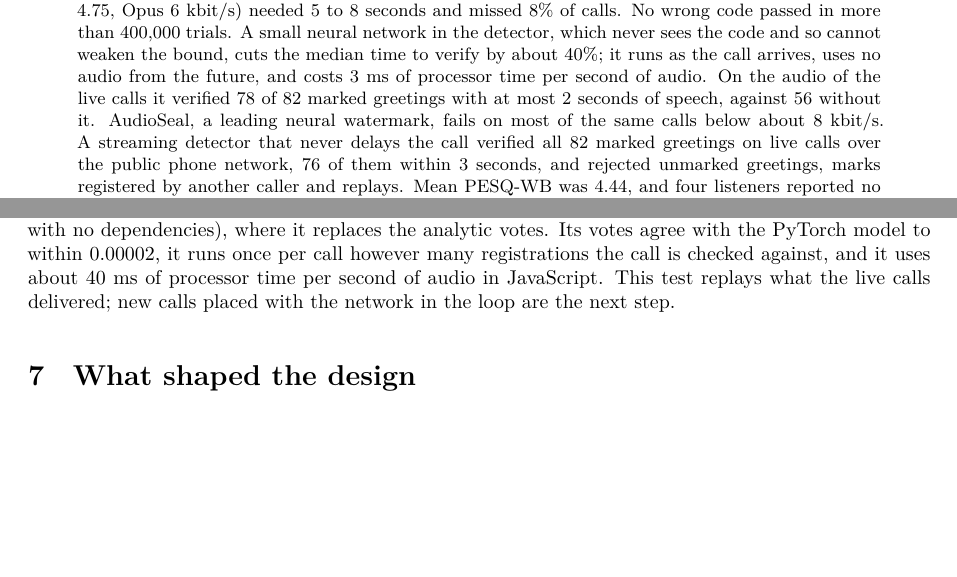
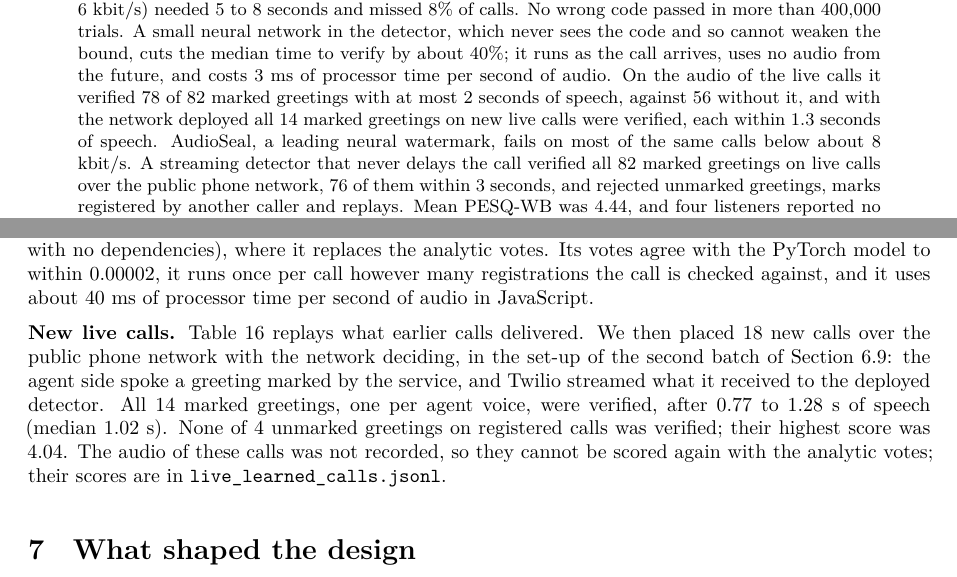
Before and after one commit to SqaaSSL/palabra-mark, a LaTeX paper (paper/palabra-mark.tex): two parts of pages 1 and 16 of 19, joined at a grey line, cut so that both start at the same text, the shorter picture padded with empty space. Compiled offline with XeLaTeX.

Commit message:
Paper: 18 new live calls with the learned detector deployed
All 14 marked greetings verified (median 1.02 s of speech), none of 4
unmarked. Scores in research/results/live_learned_calls.jsonl.

Co-Authored-By: Claude Fable 5.2 <noreply@anthropic.com>

```diff
--- a/paper/palabra-mark.tex
+++ b/paper/palabra-mark.tex
@@ -37,13 +37,14 @@ the median time to verify by about 40\%; it runs as the call arrives,
 uses no audio from the future, and costs 3 ms of processor time per
 second of audio. On the audio of the live calls it verified 78 of 82
 marked greetings with at most 2 seconds of speech, against 56 without
-it. AudioSeal, a leading neural watermark, fails on most of the same
-calls below about 8 kbit/s. A streaming detector that never delays the
-call verified all 82 marked greetings on live calls over the public
-phone network, 76 of them within 3 seconds, and rejected unmarked
-greetings, marks registered by another caller and replays. Mean PESQ-WB
-was 4.44, and four listeners reported no artefacts on more than 50
-calls.
+it, and with the network deployed all 14 marked greetings on new live
+calls were verified, each within 1.3 seconds of speech. AudioSeal, a
+leading neural watermark, fails on most of the same calls below about 8
+kbit/s. A streaming detector that never delays the call verified all 82
+marked greetings on live calls over the public phone network, 76 of them
+within 3 seconds, and rejected unmarked greetings, marks registered by
+another caller and replays. Mean PESQ-WB was 4.44, and four listeners
+reported no artefacts on more than 50 calls.
 
 \end{abstract}
 \section{The problem}
@@ -1235,9 +1236,18 @@ and about 100 lines of TypeScript with no dependencies), where it
 replaces the analytic votes. Its votes agree with the PyTorch model to
 within 0.00002, it runs once per call however many registrations the
 call is checked against, and it uses about 40 ms of processor time per
-second of audio in JavaScript. This test replays what the live calls
-delivered; new calls placed with the network in the loop are the next
-step.
+second of audio in JavaScript.
+
+\textbf{New live calls.} Table 16 replays what earlier calls delivered.
+We then placed 18 new calls over the public phone network with the
+network deciding, in the set-up of the second batch of Section 6.9: the
+agent side spoke a greeting marked by the service, and Twilio streamed
+what it received to the deployed detector. All 14 marked greetings, one
+per agent voice, were verified, after 0.77 to 1.28 s of speech (median
+1.02 s). None of 4 unmarked greetings on registered calls was verified;
+their highest score was 4.04. The audio of these calls was not recorded,
+so they cannot be scored again with the analytic votes; their scores are
+in \texttt{live\_learned\_calls.jsonl}.
 
 \section{What shaped the design}
 
```
Also changed, not shown: paper/palabra-mark.md (+6 -4 lines), paper/palabra-mark-latex.pdf, paper/palabra-mark.pdf, research/README.md, paper/palabra-mark.tex (16 more changed lines), 3 other files.
